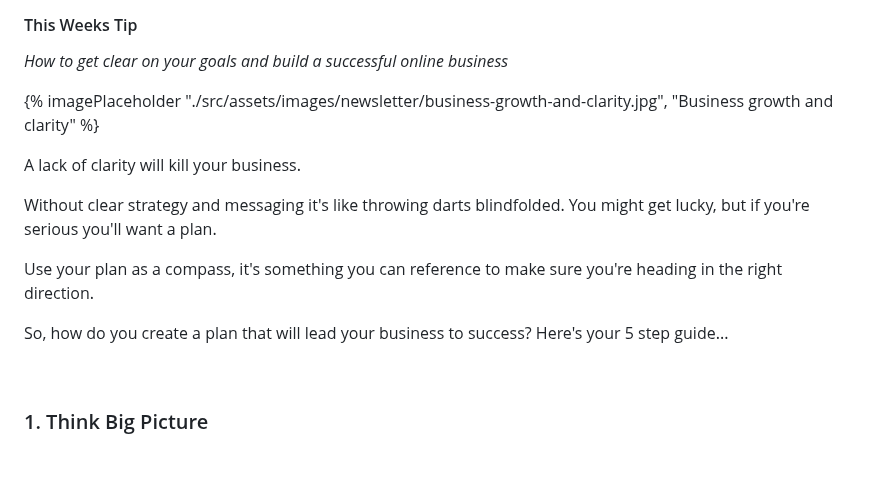
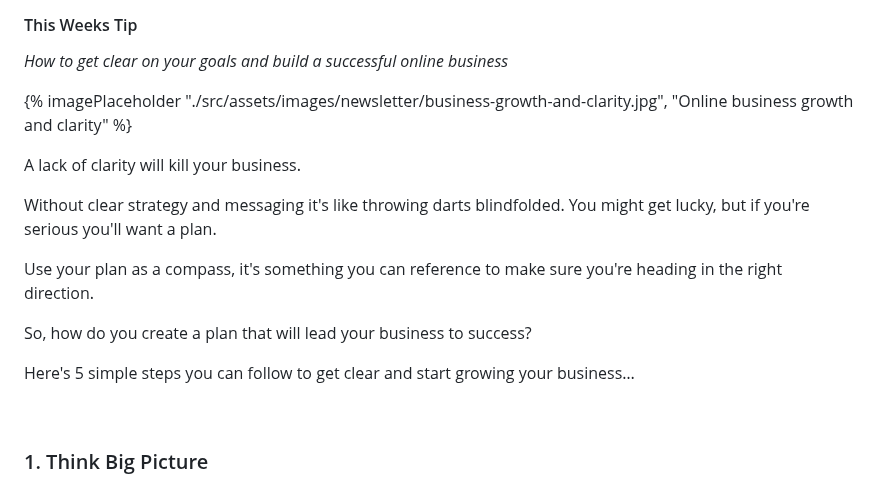
Before and after one commit to Geerodge/georgemc.co.uk, a Markdown page: src/newsletters/how-to-create-clear-goals-and-build-a-successful-online-business.md, the part around the change. GitHub-like rendering; blank space fills up the shorter version.

```diff
--- a/src/newsletters/how-to-create-clear-goals-and-build-a-successful-online-business.md
+++ b/src/newsletters/how-to-create-clear-goals-and-build-a-successful-online-business.md
@@ -16,7 +16,7 @@ layout: "post"
 
 *How to get clear on your goals and build a successful online business*
 
-{% imagePlaceholder "./src/assets/images/newsletter/business-growth-and-clarity.jpg", "Business growth and clarity" %}
+{% imagePlaceholder "./src/assets/images/newsletter/business-growth-and-clarity.jpg", "Online business growth and clarity" %}
 
 A lack of clarity will kill your business.
 
@@ -24,7 +24,9 @@ Without clear strategy and messaging it's like throwing darts blindfolded. You m
 
 Use your plan as a compass, it's something you can reference to make sure you're heading in the right direction.
 
-So, how do you create a plan that will lead your business to success? Here's your 5 step guide...
+So, how do you create a plan that will lead your business to success?
+
+Here's 5 simple steps you can follow to get clear and start growing your business…
 
 &nbsp;
 ### 1. Think Big Picture
```
